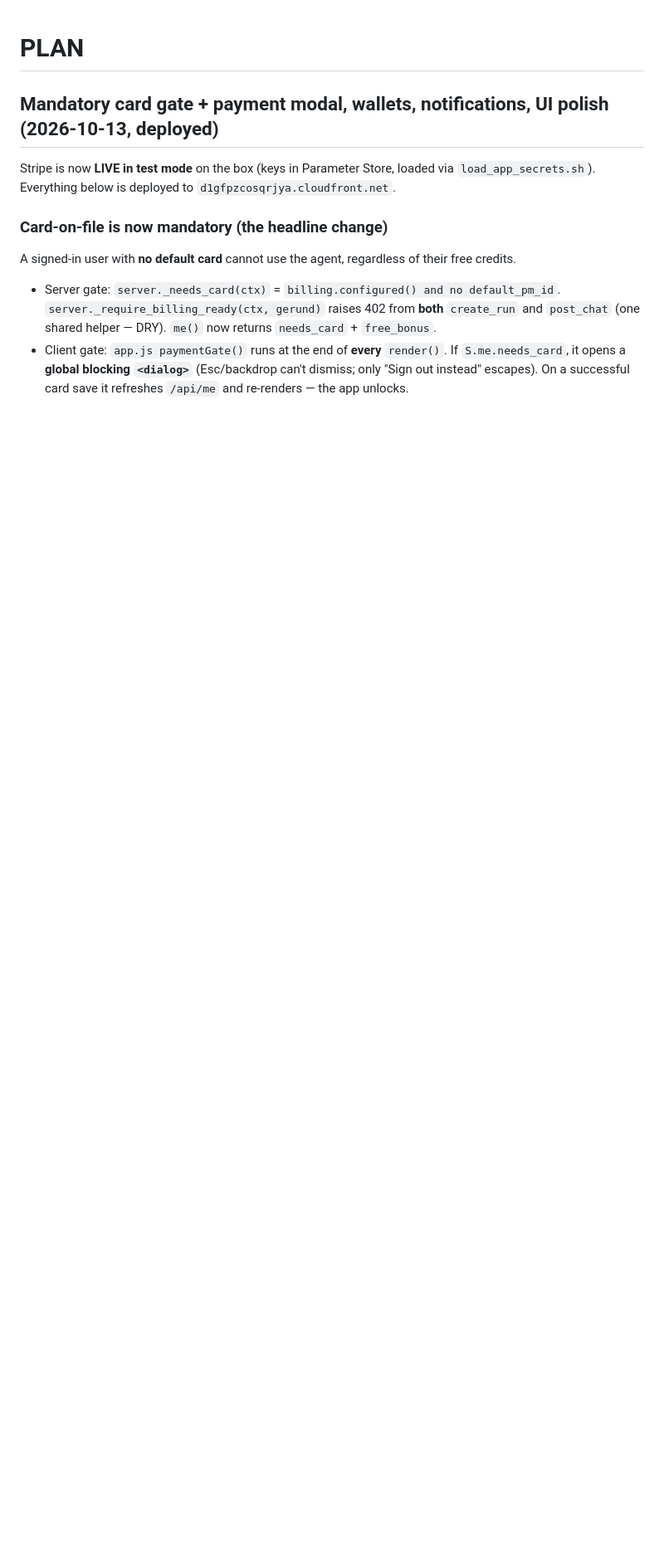
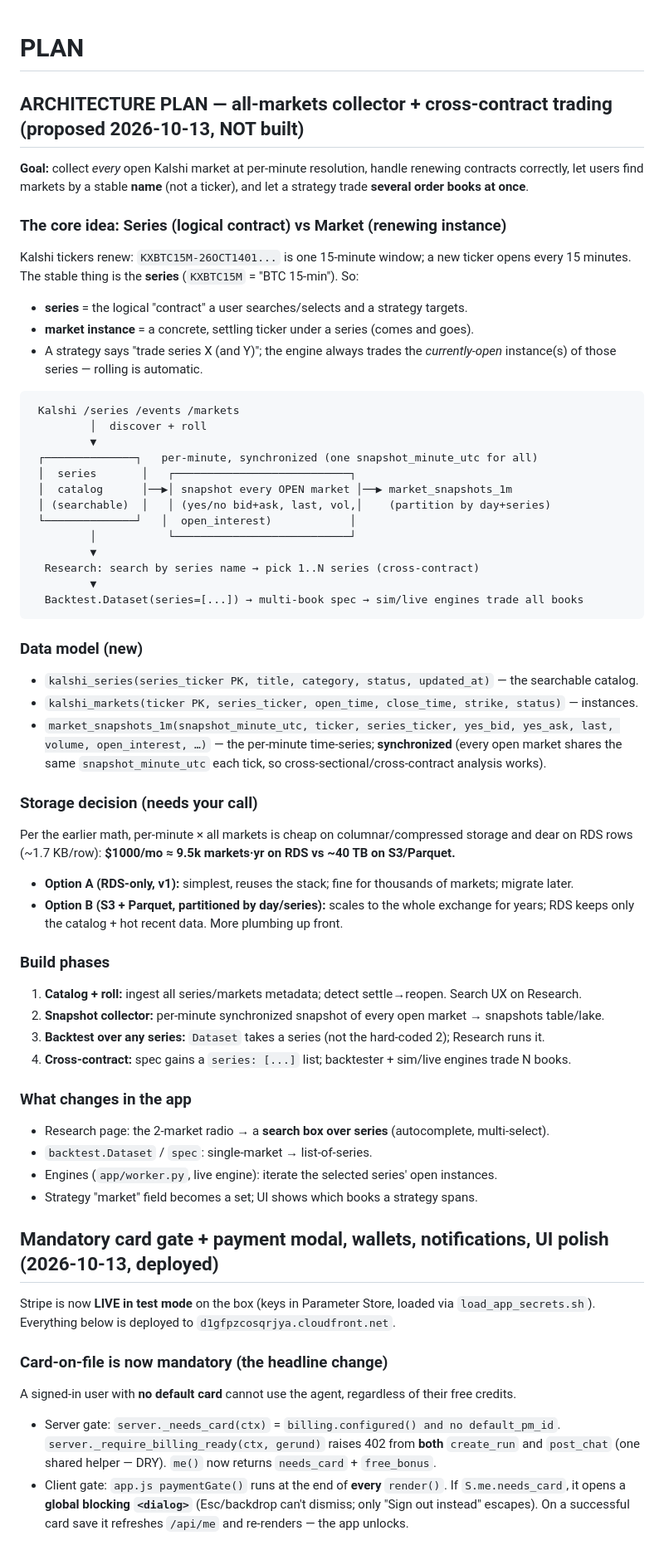
Before and after one commit to JihuiTanUchicago/kalshi_trade, a Markdown page: kalshi_trade_infra/PLAN.md, the part around the change. Shown at 83% size. Rendered like a GitHub page; blank space fills up the shorter version.

Commit message:
docs: architecture plan for all-markets collector + cross-contract trading
Co-Authored-By: Claude Opus 4.8 <noreply@anthropic.com>

````diff
--- a/kalshi_trade_infra/PLAN.md
+++ b/kalshi_trade_infra/PLAN.md
@@ -1,4 +1,61 @@
 # PLAN
+
+## ARCHITECTURE PLAN — all-markets collector + cross-contract trading (proposed 2026-10-13, NOT built)
+
+**Goal:** collect *every* open Kalshi market at per-minute resolution, handle renewing
+contracts correctly, let users find markets by a stable **name** (not a ticker), and let a
+strategy trade **several order books at once**.
+
+### The core idea: Series (logical contract) vs Market (renewing instance)
+Kalshi tickers renew: `KXBTC15M-26OCT1401...` is one 15-minute window; a new ticker opens every
+15 minutes. The stable thing is the **series** (`KXBTC15M` = "BTC 15-min"). So:
+- **series** = the logical "contract" a user searches/selects and a strategy targets.
+- **market instance** = a concrete, settling ticker under a series (comes and goes).
+- A strategy says "trade series X (and Y)"; the engine always trades the *currently-open*
+  instance(s) of those series — rolling is automatic.
+
+```
+ Kalshi /series /events /markets
+         │  discover + roll
+         ▼
+ ┌──────────────┐   per-minute, synchronized (one snapshot_minute_utc for all)
+ │  series       │   ┌───────────────────────────┐
+ │  catalog      │──▶│ snapshot every OPEN market │──▶ market_snapshots_1m
+ │ (searchable)  │   │ (yes/no bid+ask, last, vol,│    (partition by day+series)
+ └──────────────┘   │  open_interest)            │
+         │           └───────────────────────────┘
+         ▼
+  Research: search by series name → pick 1..N series (cross-contract)
+         ▼
+  Backtest.Dataset(series=[...]) → multi-book spec → sim/live engines trade all books
+```
+
+### Data model (new)
+- `kalshi_series(series_ticker PK, title, category, status, updated_at)` — the searchable catalog.
+- `kalshi_markets(ticker PK, series_ticker, open_time, close_time, strike, status)` — instances.
+- `market_snapshots_1m(snapshot_minute_utc, ticker, series_ticker, yes_bid, yes_ask, last,
+  volume, open_interest, …)` — the per-minute time-series; **synchronized** (every open market
+  shares the same `snapshot_minute_utc` each tick, so cross-sectional/cross-contract analysis works).
+
+### Storage decision (needs your call)
+Per the earlier math, per-minute × all markets is cheap on columnar/compressed storage and dear
+on RDS rows (~1.7 KB/row): **$1000/mo ≈ 9.5k markets·yr on RDS vs ~40 TB on S3/Parquet.**
+- **Option A (RDS-only, v1):** simplest, reuses the stack; fine for thousands of markets; migrate later.
+- **Option B (S3 + Parquet, partitioned by day/series):** scales to the whole exchange for years;
+  RDS keeps only the catalog + hot recent data. More plumbing up front.
+
+### Build phases
+1. **Catalog + roll:** ingest all series/markets metadata; detect settle→reopen. Search UX on Research.
+2. **Snapshot collector:** per-minute synchronized snapshot of every open market → snapshots table/lake.
+3. **Backtest over any series:** `Dataset` takes a series (not the hard-coded 2); Research runs it.
+4. **Cross-contract:** spec gains a `series: [...]` list; backtester + sim/live engines trade N books.
+
+### What changes in the app
+- Research page: the 2-market radio → a **search box over series** (autocomplete, multi-select).
+- `backtest.Dataset` / `spec`: single-market → list-of-series.
+- Engines (`app/worker.py`, live engine): iterate the selected series' open instances.
+- Strategy "market" field becomes a set; UI shows which books a strategy spans.
+
 
 ## Mandatory card gate + payment modal, wallets, notifications, UI polish (2026-10-13, deployed)
 
````
